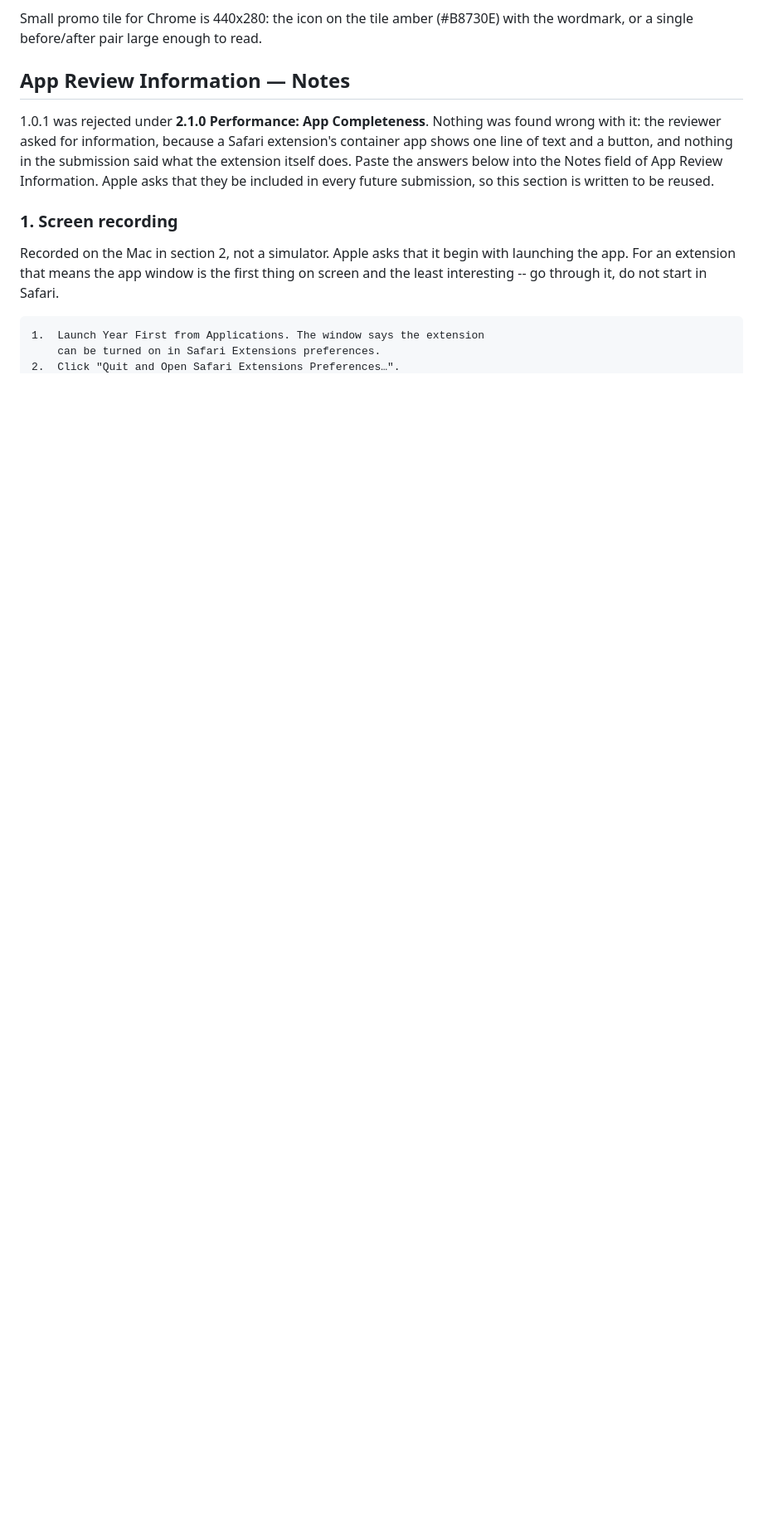
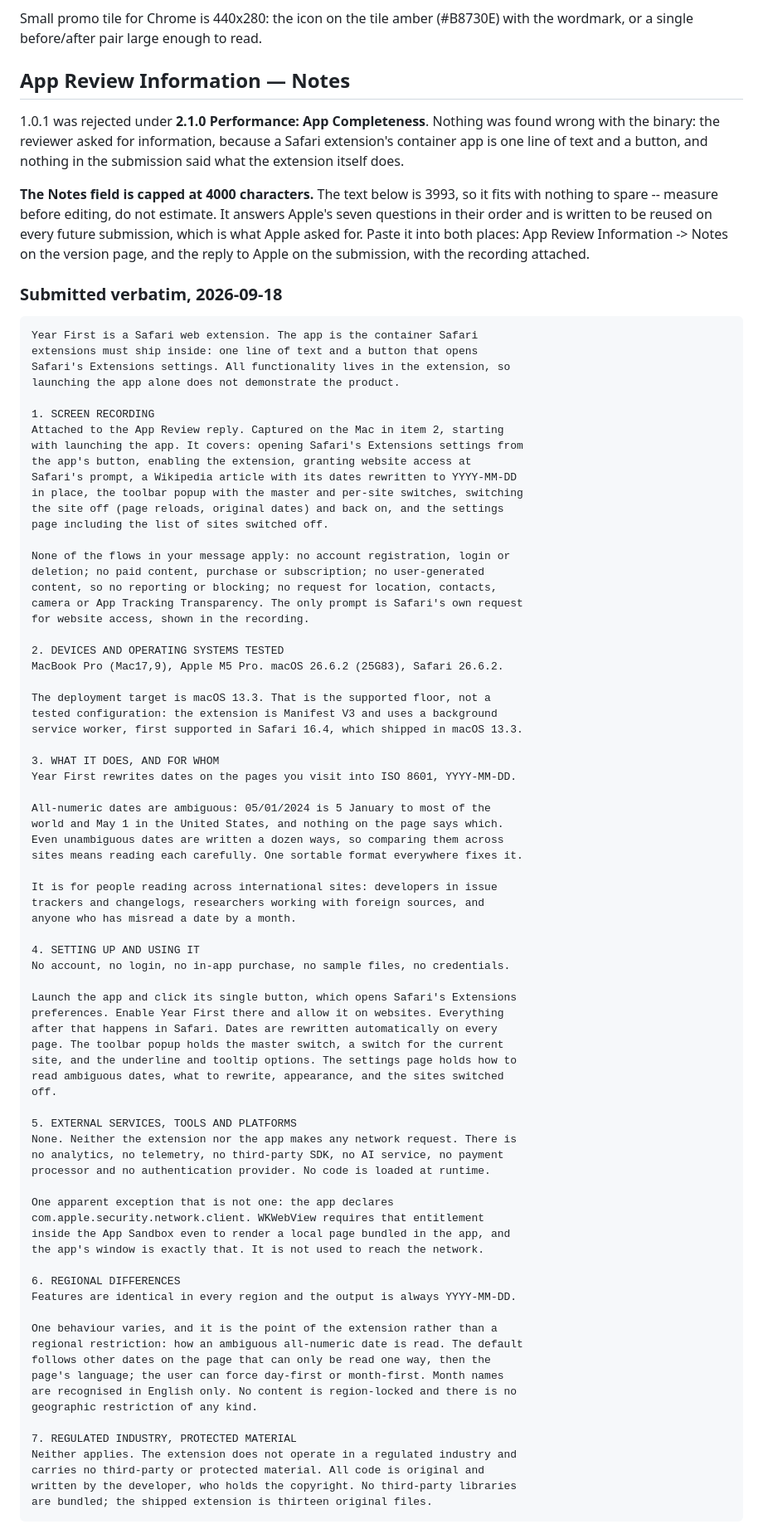
Before and after one commit to TerraImperfecta/YearFirst, a Markdown page: STORE-NOTES.md, the part around one of its changes. Shown at 83% size. GitHub-like rendering; blank space fills up the shorter version.

````diff
--- a/STORE-NOTES.md
+++ b/STORE-NOTES.md
@@ -337,18 +337,94 @@ with the wordmark, or a single before/after pair large enough to read.
 ## App Review Information — Notes
 
 1.0.1 was rejected under **2.1.0 Performance: App Completeness**. Nothing was
-found wrong with it: the reviewer asked for information, because a Safari
-extension's container app shows one line of text and a button, and nothing in
-the submission said what the extension itself does. Paste the answers below
-into the Notes field of App Review Information. Apple asks that they be
-included in every future submission, so this section is written to be reused.
+found wrong with the binary: the reviewer asked for information, because a
+Safari extension's container app is one line of text and a button, and
+nothing in the submission said what the extension itself does.
 
-### 1. Screen recording
+**The Notes field is capped at 4000 characters.** The text below is 3993,
+so it fits with nothing to spare -- measure before editing, do not estimate.
+It answers Apple's seven questions in their order and is written to be reused
+on every future submission, which is what Apple asked for. Paste it into both
+places: App Review Information -> Notes on the version page, and the reply to
+Apple on the submission, with the recording attached.
 
-Recorded on the Mac in section 2, not a simulator. Apple asks that it begin
-with launching the app. For an extension that means the app window is the
-first thing on screen and the least interesting -- go through it, do not
-start in Safari.
+### Submitted verbatim, 2026-09-18
 
-    1.  Launch Year First from Applications. The window says the extension
-        can be turned on in Safari Extensions preferences.
+```
+Year First is a Safari web extension. The app is the container Safari
+extensions must ship inside: one line of text and a button that opens
+Safari's Extensions settings. All functionality lives in the extension, so
+launching the app alone does not demonstrate the product.
+
+1. SCREEN RECORDING
+Attached to the App Review reply. Captured on the Mac in item 2, starting
+with launching the app. It covers: opening Safari's Extensions settings from
+the app's button, enabling the extension, granting website access at
+Safari's prompt, a Wikipedia article with its dates rewritten to YYYY-MM-DD
+in place, the toolbar popup with the master and per-site switches, switching
+the site off (page reloads, original dates) and back on, and the settings
+page including the list of sites switched off.
+
+None of the flows in your message apply: no account registration, login or
+deletion; no paid content, purchase or subscription; no user-generated
+content, so no reporting or blocking; no request for location, contacts,
+camera or App Tracking Transparency. The only prompt is Safari's own request
+for website access, shown in the recording.
+
+2. DEVICES AND OPERATING SYSTEMS TESTED
+MacBook Pro (Mac17,9), Apple M5 Pro. macOS 26.6.2 (25G83), Safari 26.6.2.
+
+The deployment target is macOS 13.3. That is the supported floor, not a
+tested configuration: the extension is Manifest V3 and uses a background
+service worker, first supported in Safari 16.4, which shipped in macOS 13.3.
+
+3. WHAT IT DOES, AND FOR WHOM
+Year First rewrites dates on the pages you visit into ISO 8601, YYYY-MM-DD.
+
+All-numeric dates are ambiguous: 05/01/2024 is 5 January to most of the
+world and May 1 in the United States, and nothing on the page says which.
+Even unambiguous dates are written a dozen ways, so comparing them across
+sites means reading each carefully. One sortable format everywhere fixes it.
+
+It is for people reading across international sites: developers in issue
+trackers and changelogs, researchers working with foreign sources, and
+anyone who has misread a date by a month.
+
+4. SETTING UP AND USING IT
+No account, no login, no in-app purchase, no sample files, no credentials.
+
+Launch the app and click its single button, which opens Safari's Extensions
+preferences. Enable Year First there and allow it on websites. Everything
+after that happens in Safari. Dates are rewritten automatically on every
+page. The toolbar popup holds the master switch, a switch for the current
+site, and the underline and tooltip options. The settings page holds how to
+read ambiguous dates, what to rewrite, appearance, and the sites switched
+off.
+
+5. EXTERNAL SERVICES, TOOLS AND PLATFORMS
+None. Neither the extension nor the app makes any network request. There is
+no analytics, no telemetry, no third-party SDK, no AI service, no payment
+processor and no authentication provider. No code is loaded at runtime.
+
+One apparent exception that is not one: the app declares
+com.apple.security.network.client. WKWebView requires that entitlement
+inside the App Sandbox even to render a local page bundled in the app, and
+the app's window is exactly that. It is not used to reach the network.
+
+6. REGIONAL DIFFERENCES
+Features are identical in every region and the output is always YYYY-MM-DD.
+
+One behaviour varies, and it is the point of the extension rather than a
+regional restriction: how an ambiguous all-numeric date is read. The default
+follows other dates on the page that can only be read one way, then the
+page's language; the user can force day-first or month-first. Month names
+are recognised in English only. No content is region-locked and there is no
+geographic restriction of any kind.
+
+7. REGULATED INDUSTRY, PROTECTED MATERIAL
+Neither applies. The extension does not operate in a regulated industry and
+carries no third-party or protected material. All code is original and
+written by the developer, who holds the copyright. No third-party libraries
+are bundled; the shipped extension is thirteen original files.
+```
+
````
Also changed, not shown: other parts of STORE-NOTES.md (+45 -101 lines).
